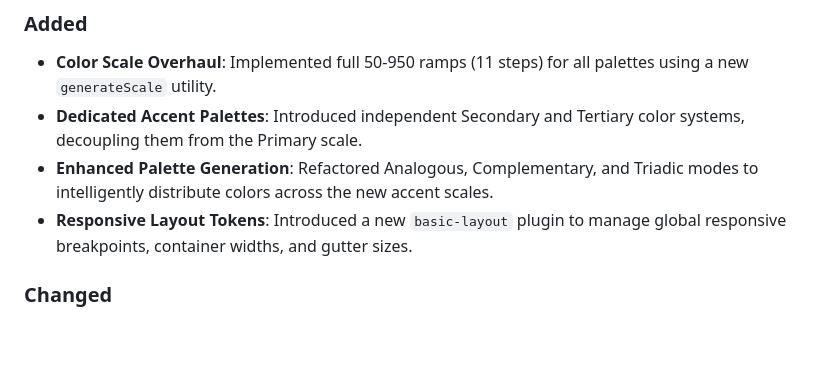
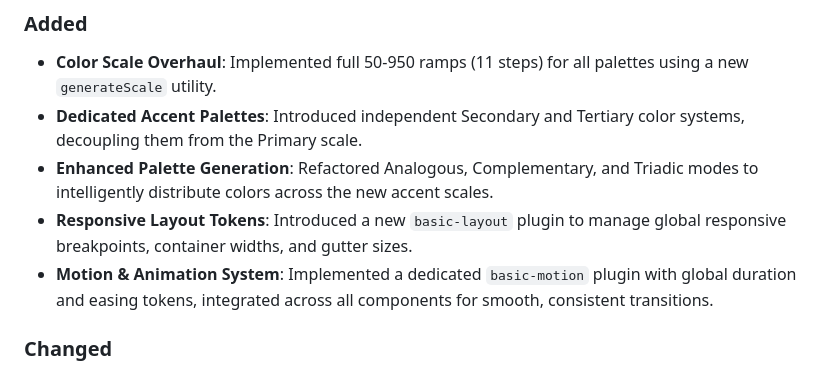
Before and after one commit to buffos/css-theme-builder, a Markdown page: CHANGELOG.md, the part around the change. GitHub-like rendering; blank space fills up the shorter version.

Commit message:
feat(motion): implement motion system and improve plugin state persistence - Created basic-motion plugin with global duration and easing tokens. - Applied standardized transitions to buttons, modals, and alerts. - Updated state manager to merge missing plugin defaults when loading from localStorage, resolving a visibility bug for existing users. - Added a Motion specification section to the Style Guide and an interactive gallery.

```diff
--- a/CHANGELOG.md
+++ b/CHANGELOG.md
@@ -10,6 +10,7 @@ All notable changes to this project will be documented in this file. We will log
 - **Dedicated Accent Palettes**: Introduced independent Secondary and Tertiary color systems, decoupling them from the Primary scale.
 - **Enhanced Palette Generation**: Refactored Analogous, Complementary, and Triadic modes to intelligently distribute colors across the new accent scales.
 - **Responsive Layout Tokens**: Introduced a new `basic-layout` plugin to manage global responsive breakpoints, container widths, and gutter sizes.
+- **Motion & Animation System**: Implemented a dedicated `basic-motion` plugin with global duration and easing tokens, integrated across all components for smooth, consistent transitions.
 
 ### Changed
 
```
